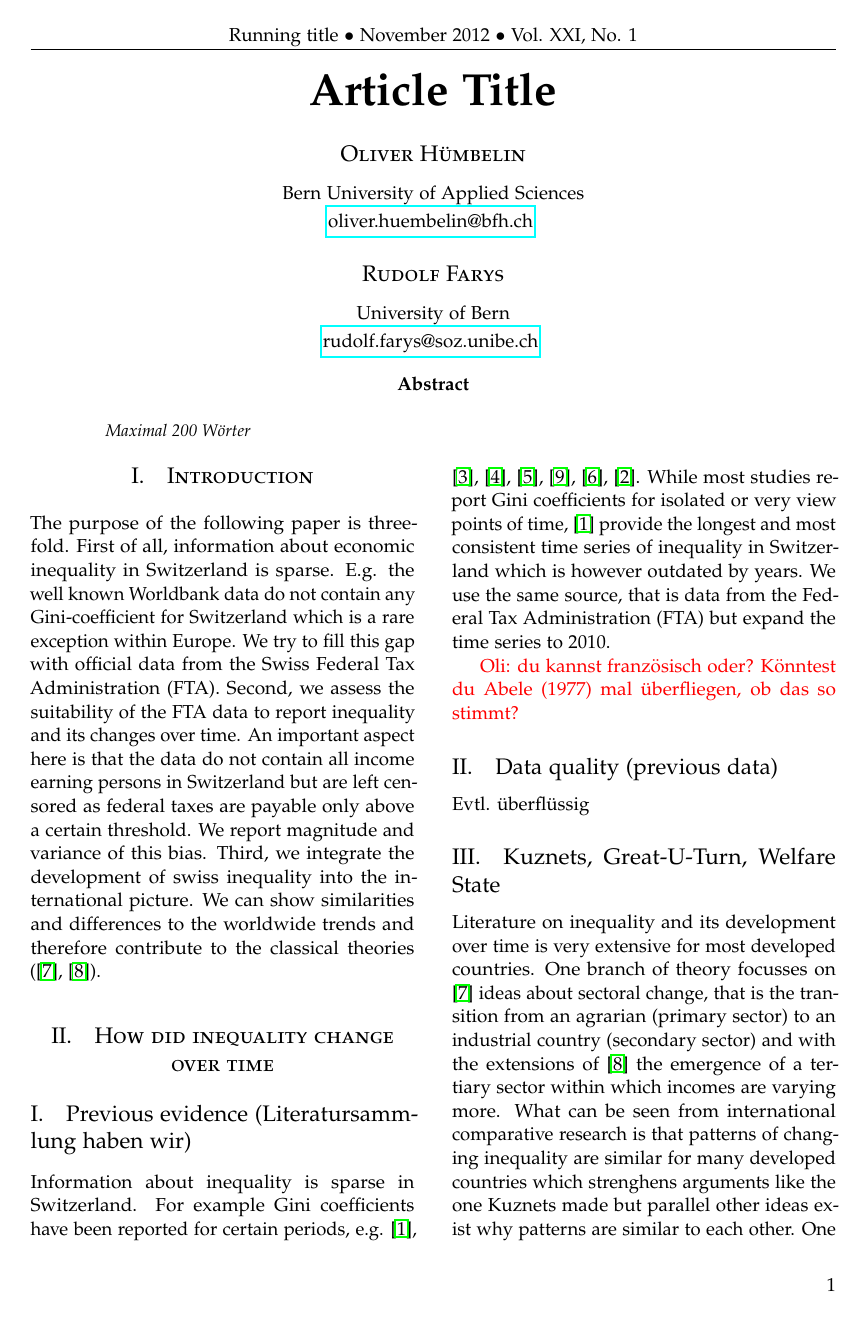
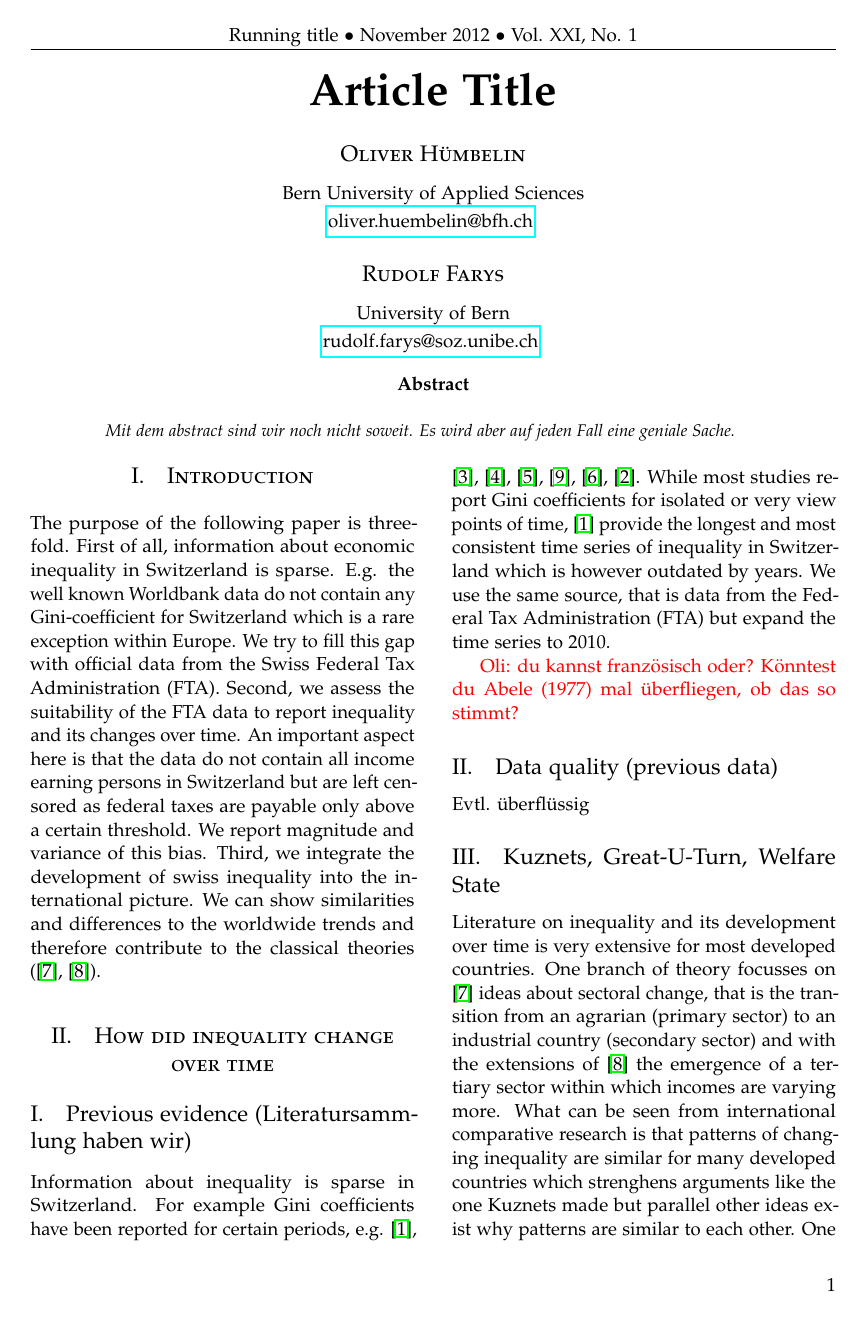
Before and after one commit to hackstutz/swiss_inequality_development, a LaTeX paper (paper/paper.tex): page 1 of 5. Compiled offline with pdfLaTeX.

Commit message:
Test
Das ist ein Test. Ob es mit dem Commiten funktioniert

```diff
--- a/paper/paper.tex
+++ b/paper/paper.tex
@@ -169,7 +169,7 @@
 
 \begin{abstract}
 
-Maximal 200 Wörter
+Mit dem abstract sind wir noch nicht soweit. Es wird aber auf jeden Fall eine geniale Sache.
 
 \end{abstract}
 
```
